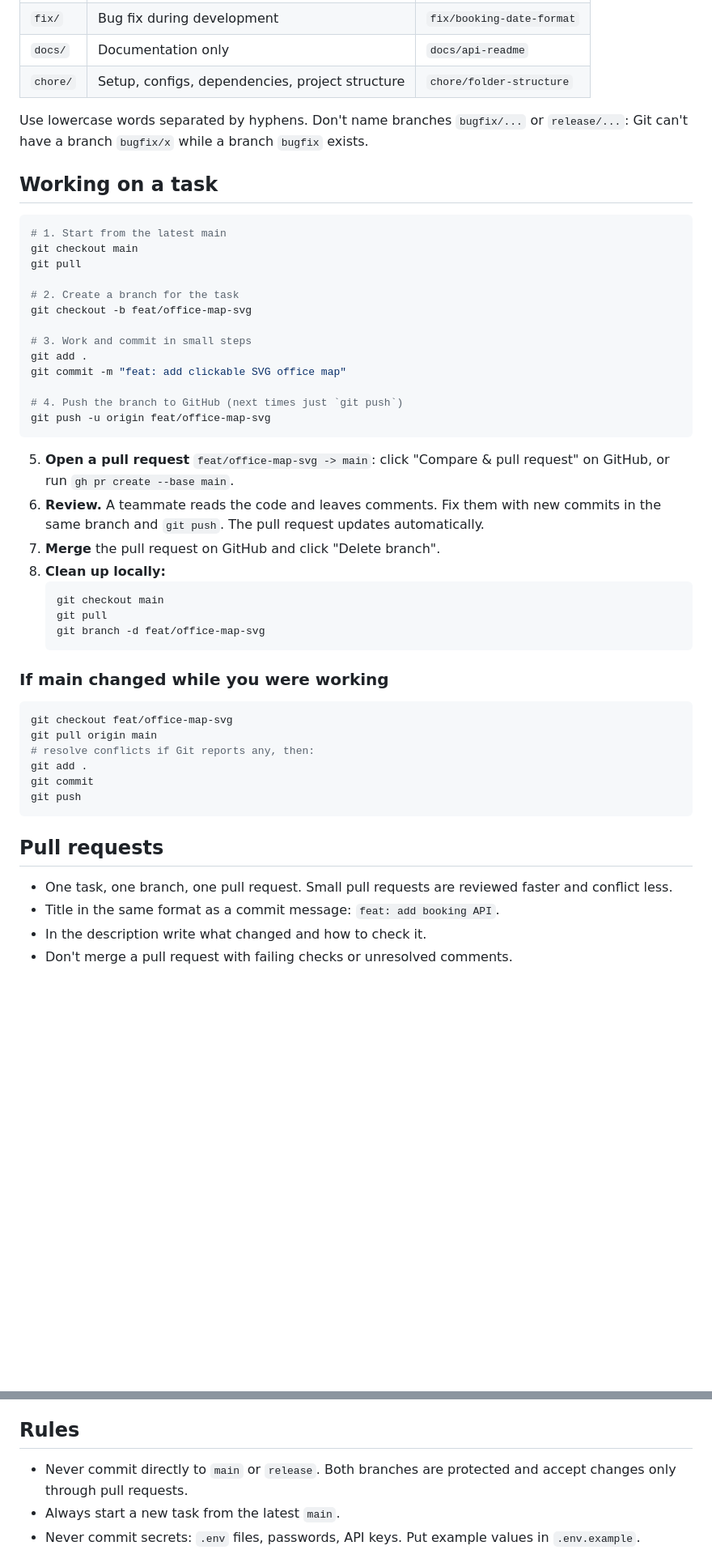
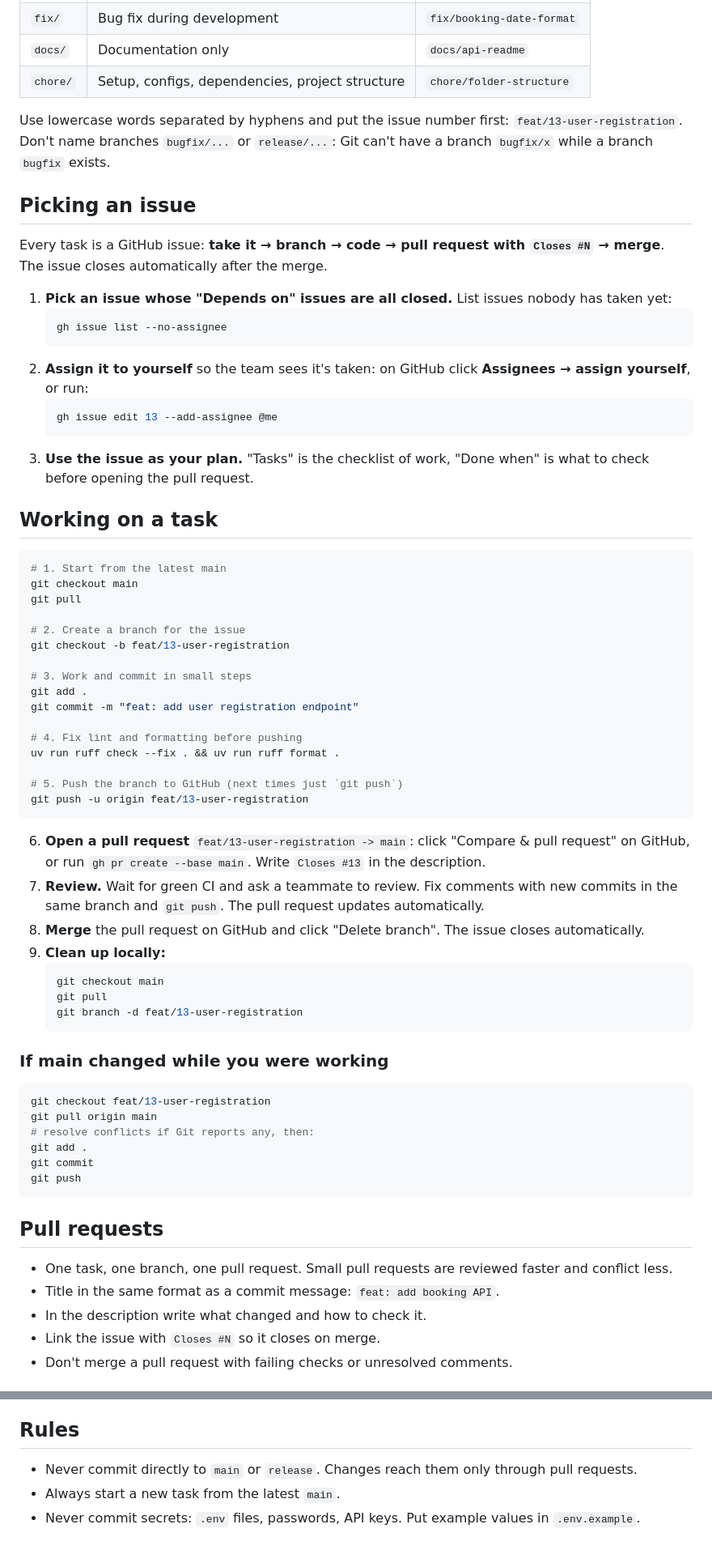
Before and after one commit to OPractica/backend, a Markdown page: CONTRIBUTING.md, 2 parts joined by grey strips. Shown at 81% size. Rendered like a GitHub page; blank space fills up the shorter version.

Commit message:
docs: describe how to pick up and work on issues

````diff
--- a/CONTRIBUTING.md
+++ b/CONTRIBUTING.md
@@ -33,7 +33,21 @@ bugfix  ---------------------------------o---o---------> fixes for release bugs
 | `docs/` | Documentation only | `docs/api-readme` |
 | `chore/` | Setup, configs, dependencies, project structure | `chore/folder-structure` |
 
-Use lowercase words separated by hyphens. Don't name branches `bugfix/...` or `release/...`: Git can't have a branch `bugfix/x` while a branch `bugfix` exists.
+Use lowercase words separated by hyphens and put the issue number first: `feat/13-user-registration`. Don't name branches `bugfix/...` or `release/...`: Git can't have a branch `bugfix/x` while a branch `bugfix` exists.
+
+## Picking an issue
+
+Every task is a GitHub issue: **take it → branch → code → pull request with `Closes #N` → merge**. The issue closes automatically after the merge.
+
+1. **Pick an issue whose "Depends on" issues are all closed.** List issues nobody has taken yet:
+   ```bash
+   gh issue list --no-assignee
+   ```
+2. **Assign it to yourself** so the team sees it's taken: on GitHub click **Assignees → assign yourself**, or run:
+   ```bash
+   gh issue edit 13 --add-assignee @me
+   ```
+3. **Use the issue as your plan.** "Tasks" is the checklist of work, "Done when" is what to check before opening the pull request.
 
 ## Working on a task
 
@@ -42,31 +56,34 @@ Use lowercase words separated by hyphens. Don't name branches `bugfix/...` or `r
 git checkout main
 git pull
 
-# 2. Create a branch for the task
-git checkout -b feat/office-map-svg
+# 2. Create a branch for the issue
+git checkout -b feat/13-user-registration
 
 # 3. Work and commit in small steps
 git add .
-git commit -m "feat: add clickable SVG office map"
+git commit -m "feat: add user registration endpoint"
 
-# 4. Push the branch to GitHub (next times just `git push`)
-git push -u origin feat/office-map-svg
+# 4. Fix lint and formatting before pushing
+uv run ruff check --fix . && uv run ruff format .
+
+# 5. Push the branch to GitHub (next times just `git push`)
+git push -u origin feat/13-user-registration
 ```
 
-5. **Open a pull request** `feat/office-map-svg -> main`: click "Compare & pull request" on GitHub, or run `gh pr create --base main`.
-6. **Review.** A teammate reads the code and leaves comments. Fix them with new commits in the same branch and `git push`. The pull request updates automatically.
-7. **Merge** the pull request on GitHub and click "Delete branch".
-8. **Clean up locally:**
+6. **Open a pull request** `feat/13-user-registration -> main`: click "Compare & pull request" on GitHub, or run `gh pr create --base main`. Write `Closes #13` in the description.
+7. **Review.** Wait for green CI and ask a teammate to review. Fix comments with new commits in the same branch and `git push`. The pull request updates automatically.
+8. **Merge** the pull request on GitHub and click "Delete branch". The issue closes automatically.
+9. **Clean up locally:**
    ```bash
    git checkout main
    git pull
-   git branch -d feat/office-map-svg
+   git branch -d feat/13-user-registration
    ```
 
 ### If main changed while you were working
 
 ```bash
-git checkout feat/office-map-svg
+git checkout feat/13-user-registration
 git pull origin main
 # resolve conflicts if Git reports any, then:
 git add .
@@ -79,4 +96,5 @@ git push
 - One task, one branch, one pull request. Small pull requests are reviewed faster and conflict less.
 - Title in the same format as a commit message: `feat: add booking API`.
 - In the description write what changed and how to check it.
+- Link the issue with `Closes #N` so it closes on merge.
 - Don't merge a pull request with failing checks or unresolved comments.
@@ -133,7 +157,7 @@ git push
 
 ## Rules
 
-- Never commit directly to `main` or `release`. Both branches are protected and accept changes only through pull requests.
+- Never commit directly to `main` or `release`. Changes reach them only through pull requests.
 - Always start a new task from the latest `main`.
 - Never commit secrets: `.env` files, passwords, API keys. Put example values in `.env.example`.
 - After your branch is merged and deleted, run `git fetch --prune` to remove stale remote branches locally.
````
Also changed, not shown: other parts of CONTRIBUTING.md (+6 -0 lines).
